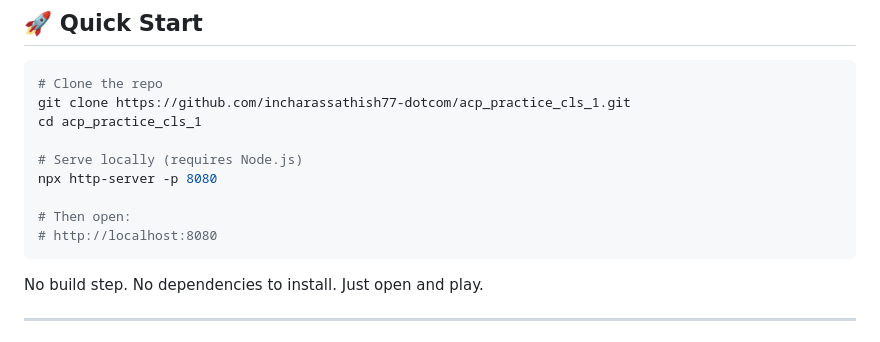
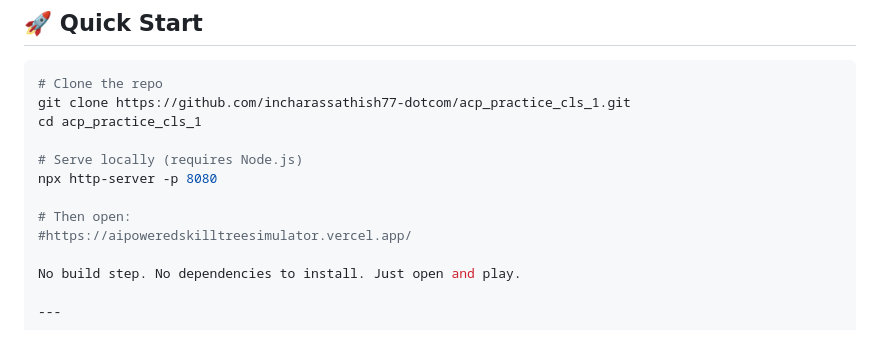
Before and after one commit to incharassathish77-dotcom/acp_practice_cls_1, a Markdown page: README.md, the part around the change. GitHub-like rendering.

Commit message:
Update local server URL to Vercel deployment link

````diff
--- a/README.md
+++ b/README.md
@@ -17,8 +17,7 @@ cd acp_practice_cls_1
 npx http-server -p 8080
 
 # Then open:
-# http://localhost:8080
-```
+#https://aipoweredskilltreesimulator.vercel.app/
 
 No build step. No dependencies to install. Just open and play.
 
````
